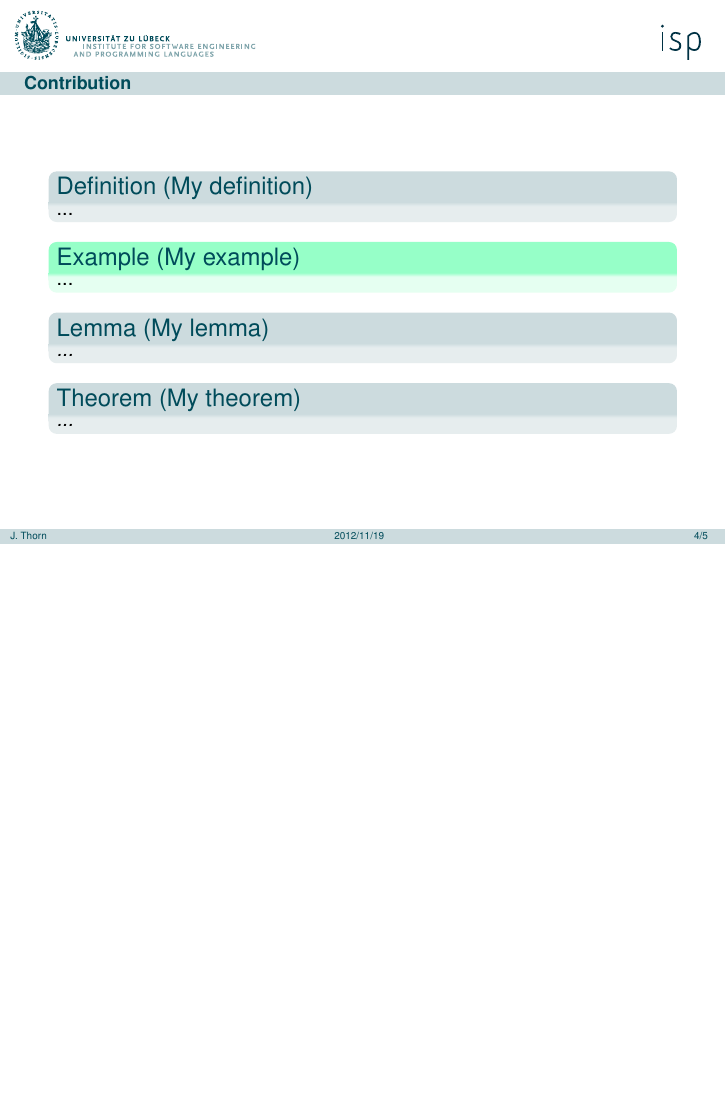
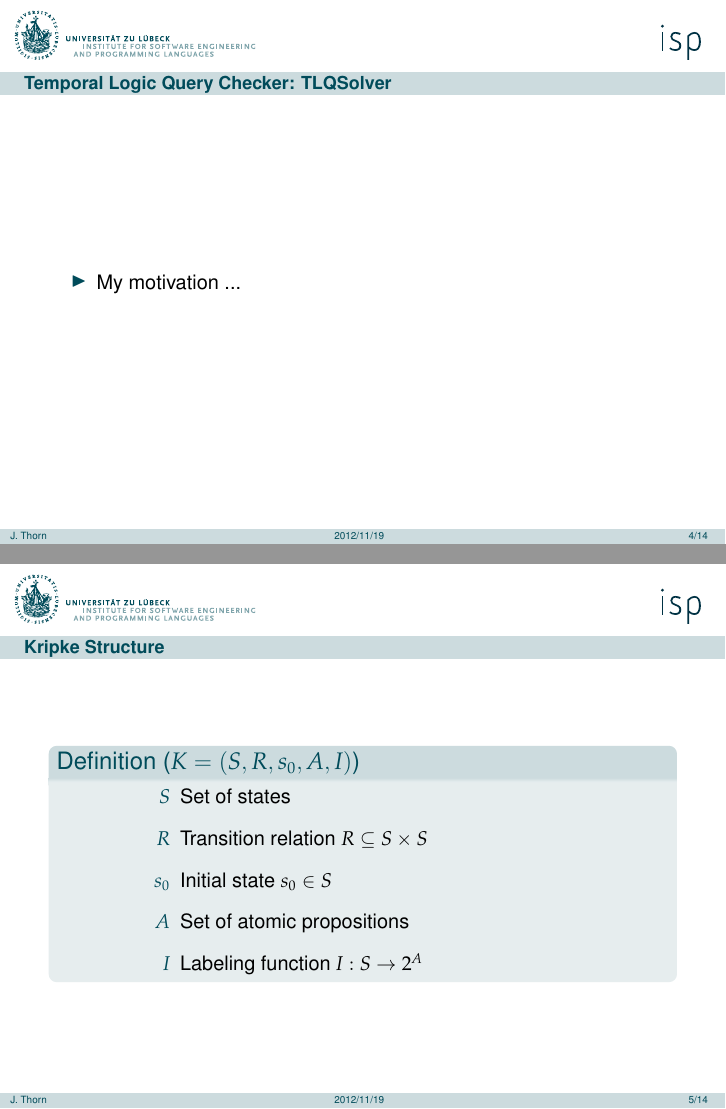
Before and after one commit to johthor/SemQC-MVMC-QC-talk, LaTeX slides (talk.tex, which reads content/basics.tex, content/main.tex, content/motivation.tex): page 4 of 5 before the commit and pages 4 and 5 of 14 after it, the two joined at a grey line, the shorter picture padded with empty space. Compiled offline with pdfLaTeX.

Commit message:
Add outline

```diff
--- /dev/null
+++ b/content/basics.tex
@@ -0,0 +1,15 @@
+\section{Basics}
+
+
+
+\begin{frame}{Kripke Structure}
+  \begin{definition}[$K = (S, R, s_0, A, I)$]
+    \begin{description}
+      \item[$S$] Set of states
+      \item[$R$] Transition relation $R \subseteq S \times S$
+      \item[$s_0$] Initial state $s_0 \in S$
+      \item[$A$] Set of atomic propositions
+      \item[$I$] Labeling function $I: S \to 2^A$
+    \end{description}
+  \end{definition}
+\end{frame}
--- a/content/main.tex
+++ b/content/main.tex
@@ -18,24 +13,5 @@
 
-\section{Contribution}
-
-\begin{frame}{Contribution}
-  \begin{definition}[My definition]
-    ...
-  \end{definition}
-
-  \begin{example}[My example]
-    ...
-  \end{example}
-
-  \begin{lemma}[My lemma]
-    ...
-  \end{lemma}
-
-  \begin{theorem}[My theorem]
-    ...
-  \end{theorem}
-
-\end{frame}
+\input{content/applications.tex}
 
 \section{Conclusion}
 \begin{frame}{Conclusion}
--- /dev/null
+++ b/content/motivation.tex
@@ -0,0 +1,14 @@
+%Thematische Einführung
+\section{Motivation}
+
+\begin{frame}{Motivation}
+  \begin{itemize}
+    \item My motivation ...
+  \end{itemize}
+\end{frame}
+
+\begin{frame}{Temporal Logic Query Checker: TLQSolver}
+  \begin{itemize}
+    \item My motivation ...
+  \end{itemize}
+\end{frame}
```
Also changed, not shown: content/applications.tex (added, +39 -0 lines), content/main.tex (30 more changed lines).
